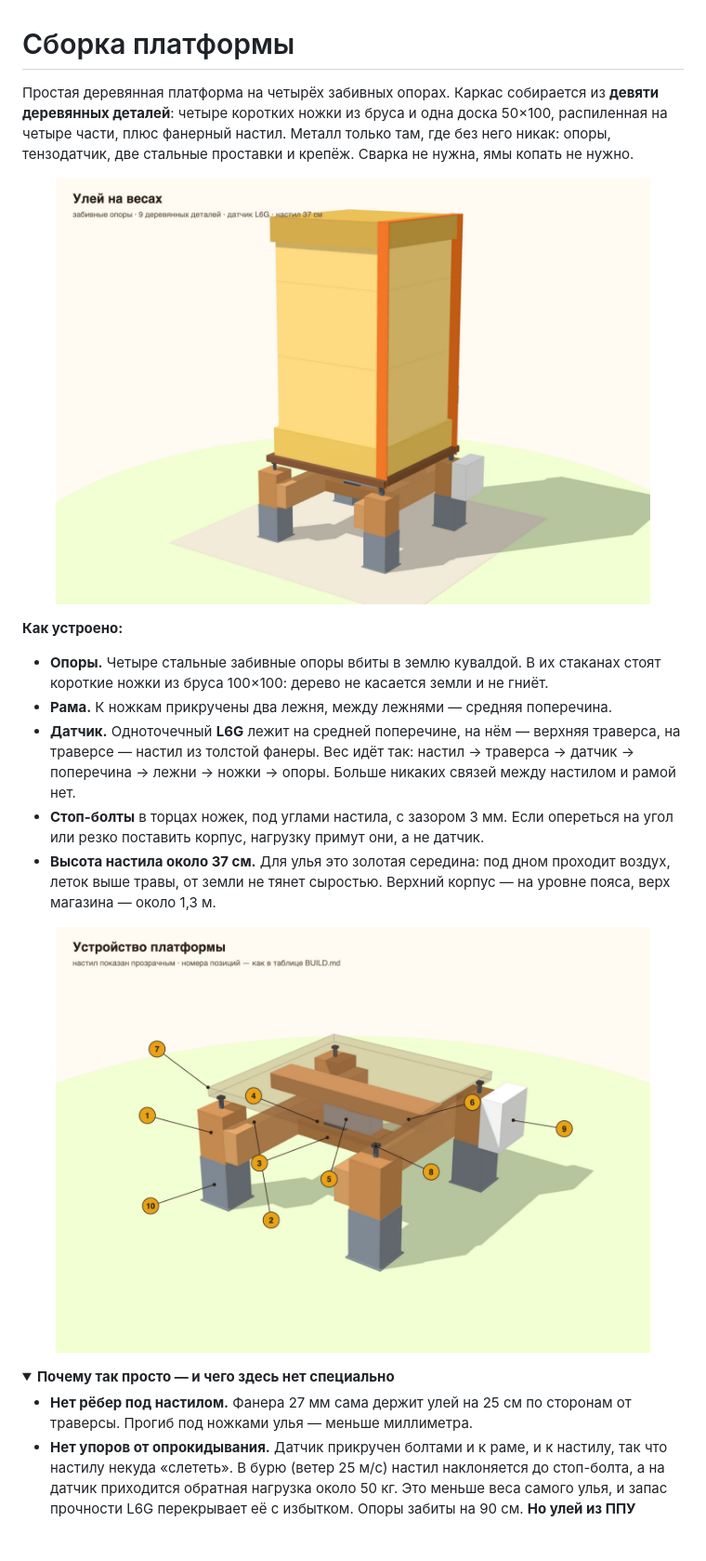
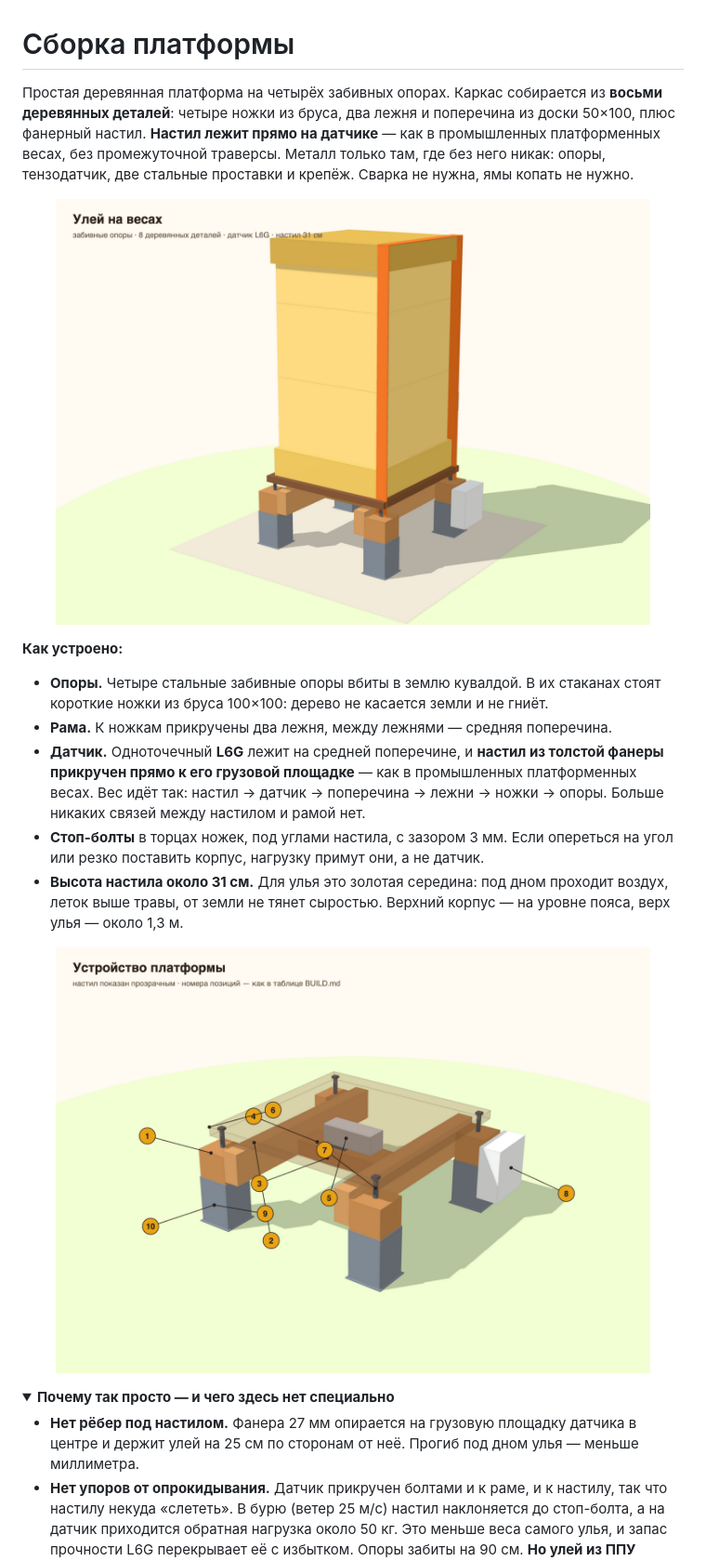
Before and after one commit to Shchegolyaev/hive-scale, a Markdown page: docs/BUILD.md, the part around one of its changes. Shown at 93% size. Rendered like a GitHub page; pictures changed too: docs/img/build-3d.png, docs/img/build-structure.png; folded sections open; blank space fills up the shorter version.

```diff
--- a/docs/BUILD.md
+++ b/docs/BUILD.md
@@ -1,22 +1,22 @@
 # Сборка платформы
 
-Простая деревянная платформа на четырёх забивных опорах. Каркас собирается из **девяти деревянных деталей**: четыре коротких ножки из бруса и одна доска 50×100, распиленная на четыре части, плюс фанерный настил. Металл только там, где без него никак: опоры, тензодатчик, две стальные проставки и крепёж. Сварка не нужна, ямы копать не нужно.
+Простая деревянная платформа на четырёх забивных опорах. Каркас собирается из **восьми деревянных деталей**: четыре ножки из бруса, два лежня и поперечина из доски 50×100, плюс фанерный настил. **Настил лежит прямо на датчике** — как в промышленных платформенных весах, без промежуточной траверсы. Металл только там, где без него никак: опоры, тензодатчик, две стальные проставки и крепёж. Сварка не нужна, ямы копать не нужно.
 
 <p align="center"><img src="img/build-3d.png" alt="Улей на весах — общий вид" width="90%"></p>
 
 **Как устроено:**
 - **Опоры.** Четыре стальные забивные опоры вбиты в землю кувалдой. В их стаканах стоят короткие ножки из бруса 100×100: дерево не касается земли и не гниёт.
 - **Рама.** К ножкам прикручены два лежня, между лежнями — средняя поперечина.
-- **Датчик.** Одноточечный **L6G** лежит на средней поперечине, на нём — верхняя траверса, на траверсе — настил из толстой фанеры. Вес идёт так: настил → траверса → датчик → поперечина → лежни → ножки → опоры. Больше никаких связей между настилом и рамой нет.
+- **Датчик.** Одноточечный **L6G** лежит на средней поперечине, и **настил из толстой фанеры прикручен прямо к его грузовой площадке** — как в промышленных платформенных весах. Вес идёт так: настил → датчик → поперечина → лежни → ножки → опоры. Больше никаких связей между настилом и рамой нет.
 - **Стоп-болты** в торцах ножек, под углами настила, с зазором 3 мм. Если опереться на угол или резко поставить корпус, нагрузку примут они, а не датчик.
-- **Высота настила около 37 см.** Для улья это золотая середина: под дном проходит воздух, леток выше травы, от земли не тянет сыростью. Верхний корпус — на уровне пояса, верх магазина — около 1,3 м.
+- **Высота настила около 31 см.** Для улья это золотая середина: под дном проходит воздух, леток выше травы, от земли не тянет сыростью. Верхний корпус — на уровне пояса, верх улья — около 1,3 м.
 
 <p align="center"><img src="img/build-structure.png" alt="Устройство платформы с номерами позиций" width="90%"></p>
 
 <details>
 <summary><b>Почему так просто — и чего здесь нет специально</b></summary>
 
-- **Нет рёбер под настилом.** Фанера 27 мм сама держит улей на 25 см по сторонам от траверсы. Прогиб под ножками улья — меньше миллиметра.
+- **Нет рёбер под настилом.** Фанера 27 мм опирается на грузовую площадку датчика в центре и держит улей на 25 см по сторонам от неё. Прогиб под дном улья — меньше миллиметра.
 - **Нет упоров от опрокидывания.** Датчик прикручен болтами и к раме, и к настилу, так что настилу некуда «слететь». В бурю (ветер 25 м/с) настил наклоняется до стоп-болта, а на датчик приходится обратная нагрузка около 50 кг. Это меньше веса самого улья, и запас прочности L6G перекрывает её с избытком. Опоры забиты на 90 см. **Но улей из ППУ лёгкий и высокий** (стек до 1,4 м, пустой ~20 кг): незакреплённый, его может опрокинуть ветер — ремни здесь обязательная часть конструкции, а не перестраховка.
 - **Нет крайних поперечин.** Опоры держат ножки на месте, а «Н» из двух лежней и поперечины не перекосится.
 - **Поперечина и траверса — доска 50×100 плашмя.** Датчик шириной около 70 мм помещается на ней с запасом, прогиб 0,1–0,2 мм. Если поставить доску на ребро, конструкция стала бы выше без всякой пользы.
```
Also changed, not shown: other parts of docs/BUILD.md (+18 -18 lines), README.md (+3 -3 lines), 7 other files.
